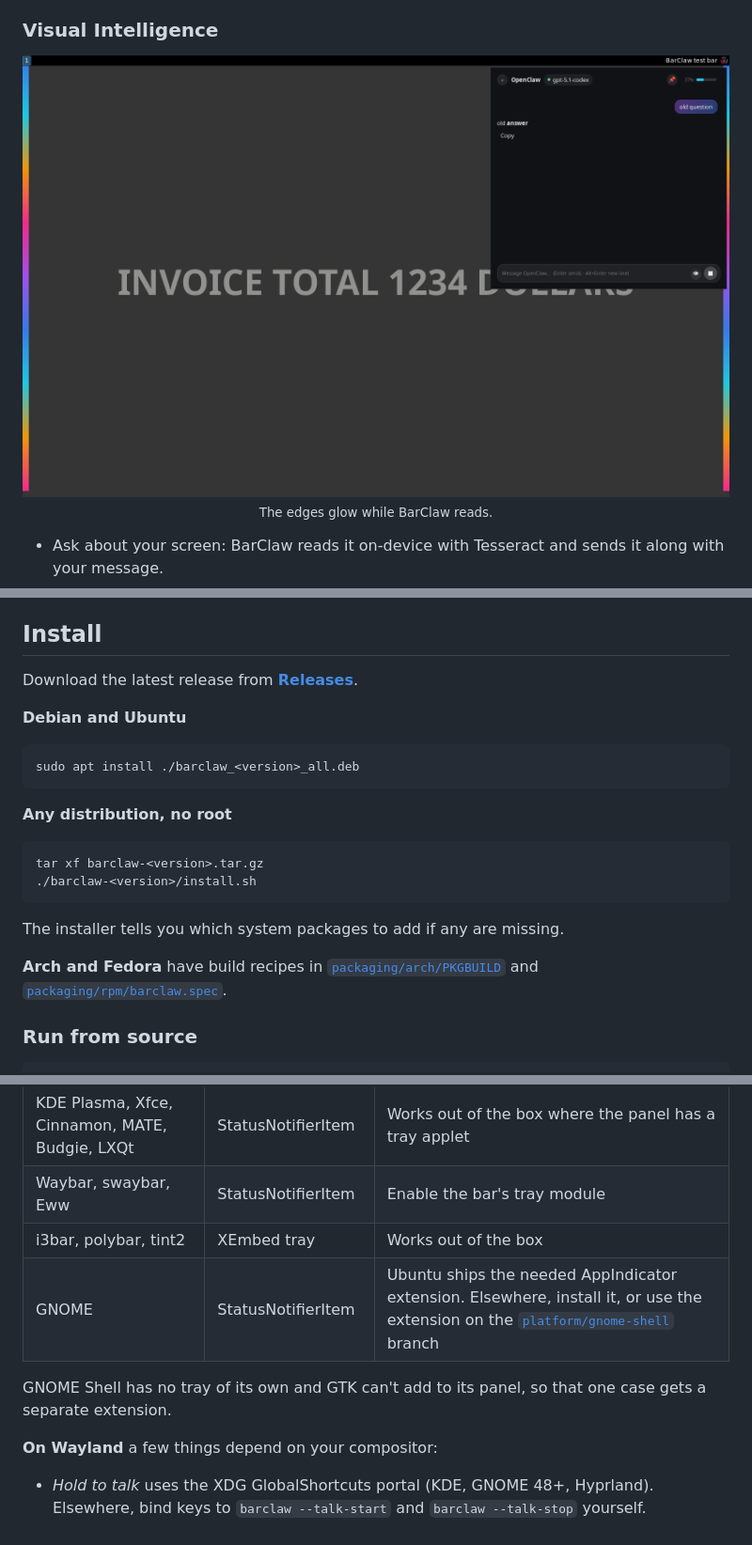
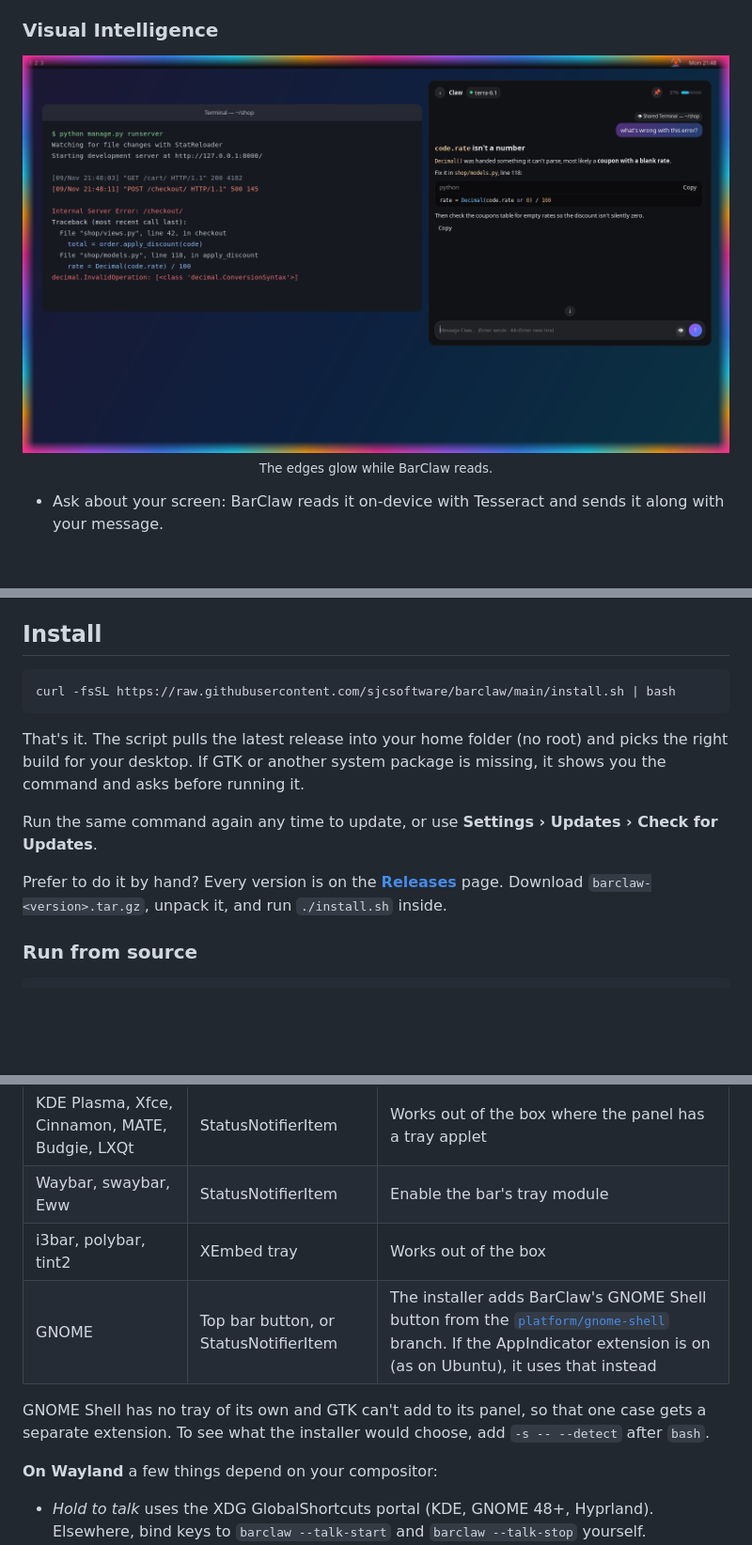
Before and after one commit to sjcsoftware/barclaw, a Markdown page: README.md, 3 parts joined by grey strips. Shown at 94% size. Rendered like a GitHub page; pictures changed too: docs/images/visual.png; blank space fills up the shorter version.

````diff
--- a/README.md
+++ b/README.md
@@ -98,24 +98,15 @@ BarClaw is the Linux sibling of [NotchClaw](https://github.com/sjcsoftware/notch
 
 ## Install
 
-Download the latest release from [**Releases**](https://github.com/sjcsoftware/barclaw/releases).
-
-**Debian and Ubuntu**
-
 ```bash
-sudo apt install ./barclaw_<version>_all.deb
+curl -fsSL https://raw.githubusercontent.com/sjcsoftware/barclaw/main/install.sh | bash
 ```
 
-**Any distribution, no root**
+That's it. The script pulls the latest release into your home folder (no root) and picks the right build for your desktop. If GTK or another system package is missing, it shows you the command and asks before running it.
 
-```bash
-tar xf barclaw-<version>.tar.gz
-./barclaw-<version>/install.sh
-```
+Run the same command again any time to update, or use **Settings › Updates › Check for Updates**.
 
-The installer tells you which system packages to add if any are missing.
-
-**Arch and Fedora** have build recipes in [`packaging/arch/PKGBUILD`](packaging/arch/PKGBUILD) and [`packaging/rpm/barclaw.spec`](packaging/rpm/barclaw.spec).
+Prefer to do it by hand? Every version is on the [**Releases**](https://github.com/sjcsoftware/barclaw/releases) page. Download `barclaw-<version>.tar.gz`, unpack it, and run `./install.sh` inside.
 
 ### Run from source
 
@@ -132,9 +123,9 @@ PYTHONPATH=src python3 -m barclaw
 | KDE Plasma, Xfce, Cinnamon, MATE, Budgie, LXQt | StatusNotifierItem | Works out of the box where the panel has a tray applet |
 | Waybar, swaybar, Eww | StatusNotifierItem | Enable the bar's tray module |
 | i3bar, polybar, tint2 | XEmbed tray | Works out of the box |
-| GNOME | StatusNotifierItem | Ubuntu ships the needed AppIndicator extension. Elsewhere, install it, or use the extension on the [`platform/gnome-shell`](https://github.com/sjcsoftware/barclaw/tree/platform/gnome-shell) branch |
+| GNOME | Top bar button, or StatusNotifierItem | The installer adds BarClaw's GNOME Shell button from the [`platform/gnome-shell`](https://github.com/sjcsoftware/barclaw/tree/platform/gnome-shell) branch. If the AppIndicator extension is on (as on Ubuntu), it uses that instead |
 
-GNOME Shell has no tray of its own and GTK can't add to its panel, so that one case gets a separate extension.
+GNOME Shell has no tray of its own and GTK can't add to its panel, so that one case gets a separate extension. To see what the installer would choose, add `-s -- --detect` after `bash`.
 
 **On Wayland** a few things depend on your compositor:
 
````
Also changed, not shown: CHANGELOG.md (+7 -0 lines), CONTRIBUTING.md (+7 -3 lines), 14 other files.
